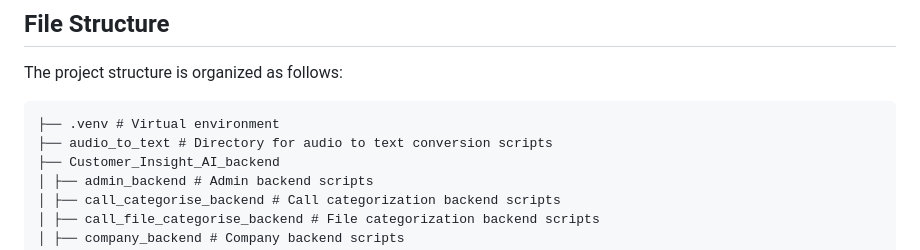
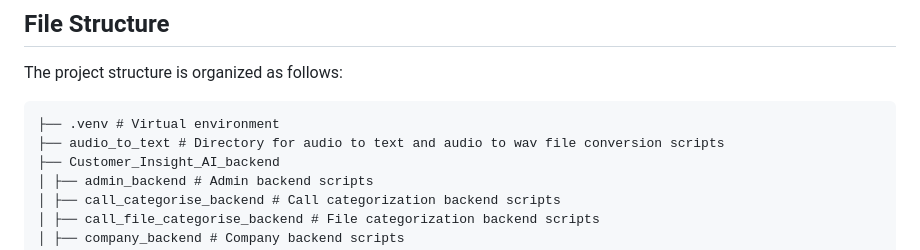
Before and after one commit to James-Muthama-Mailu/Customer-Insight-AI, a Markdown page: README.md, the part around the change. Drawn GitHub-style.

````diff
--- a/README.md
+++ b/README.md
@@ -20,7 +20,7 @@ CustomerInsightAI is a project aimed at automating the understanding of customer
 The project structure is organized as follows:
 ```plaintext
 ├── .venv # Virtual environment
-├── audio_to_text # Directory for audio to text conversion scripts
+├── audio_to_text # Directory for audio to text and audio to wav file conversion scripts
 ├── Customer_Insight_AI_backend
 │ ├── admin_backend # Admin backend scripts
 │ ├── call_categorise_backend # Call categorization backend scripts
````
